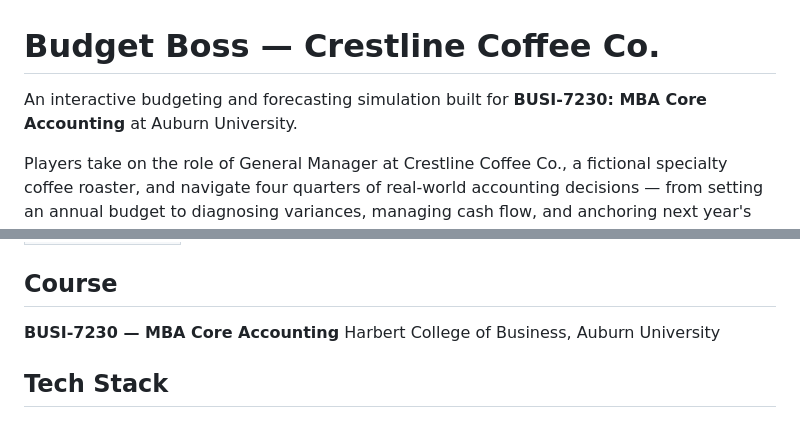
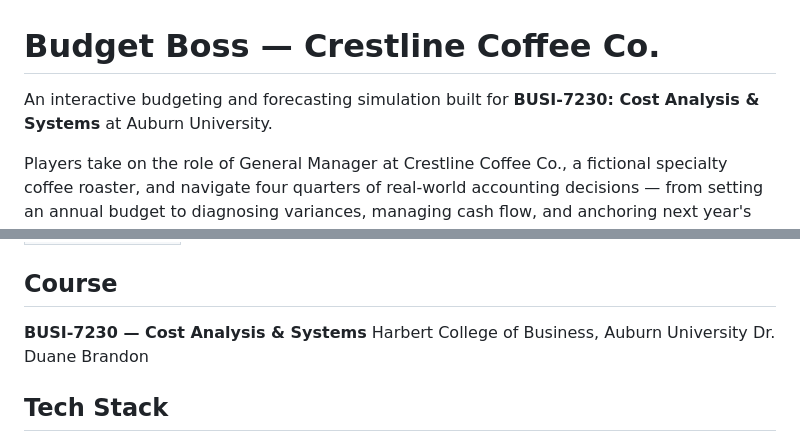
Before and after one commit to zachmiller-auburn/busi-7230, a Markdown page: README.md, 2 parts joined by grey strips. Rendered like a GitHub page.

Commit message:
Correct course title in README
Updated course name from 'MBA Core Accounting' to 'Cost Analysis & Systems' in README.

```diff
--- a/README.md
+++ b/README.md
@@ -1,6 +1,6 @@
 # Budget Boss — Crestline Coffee Co.
 
-An interactive budgeting and forecasting simulation built for **BUSI-7230: MBA Core Accounting** at Auburn University.
+An interactive budgeting and forecasting simulation built for **BUSI-7230: Cost Analysis & Systems** at Auburn University.
 
 Players take on the role of General Manager at Crestline Coffee Co., a fictional specialty coffee roaster, and navigate four quarters of real-world accounting decisions — from setting an annual budget to diagnosing variances, managing cash flow, and anchoring next year's plan.
 
@@ -39,8 +39,9 @@ Each quarter includes **check-your-understanding questions** (5 pts) and a **str
 
 ## Course
 
-**BUSI-7230 — MBA Core Accounting**
+**BUSI-7230 — Cost Analysis & Systems**
 Harbert College of Business, Auburn University
+Dr. Duane Brandon
 
 ## Tech Stack
 
```
